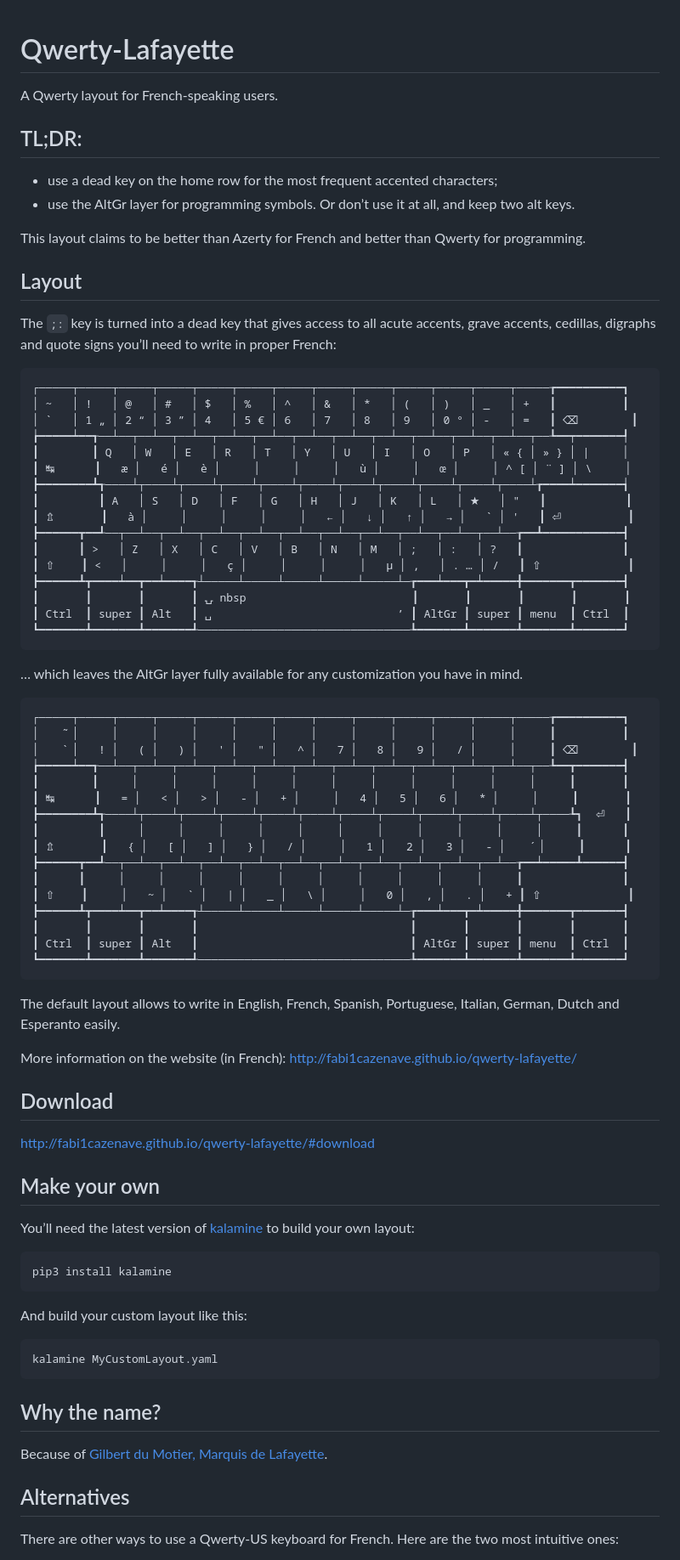
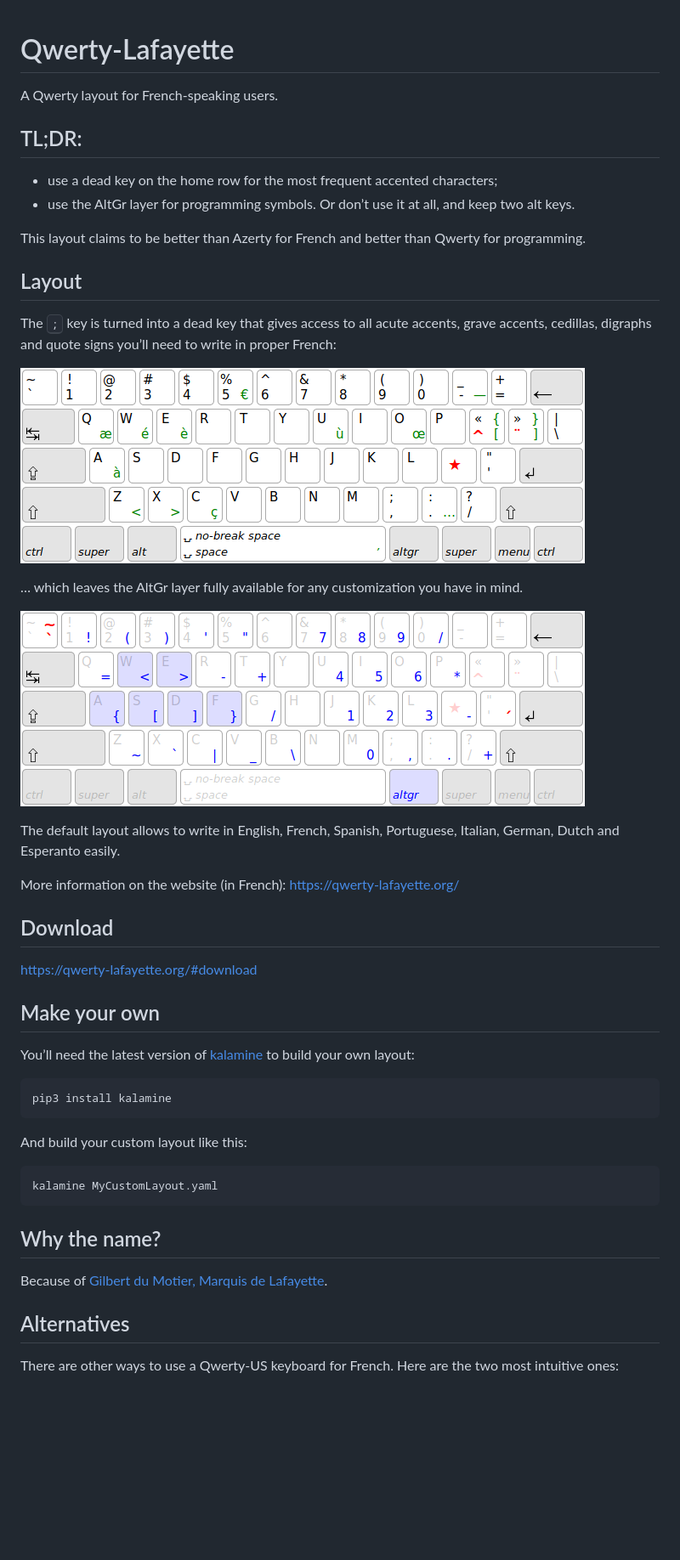
Before and after one commit to fabi1cazenave/qwerty-lafayette, a Markdown page: README.md, the part around the change printed below. Shown: that part at 85% size. GitHub-like rendering; pictures changed too: layouts/qwerty_1dk.png (added), layouts/qwerty_alt.png (added); blank space fills up the shorter version.

Commit message:
graphical layout

````diff
--- a/README.md
+++ b/README.md
@@ -1,70 +1,42 @@
 Qwerty-Lafayette
-================
+================================================================================
 
 A Qwerty layout for French-speaking users.
 
+
 TL;DR:
-------
+--------------------------------------------------------------------------------
 
 * use a dead key on the home row for the most frequent accented characters;
 * use the AltGr layer for programming symbols. Or don’t use it at all, and keep two alt keys.
 
 This layout claims to be better than Azerty for French and better than Qwerty for programming.
 
+
 Layout
-------
+--------------------------------------------------------------------------------
 
-The `;:` key is turned into a dead key that gives access to all acute accents, grave accents, cedillas, digraphs and quote signs you’ll need to write in proper French:
-```
-┌─────┬─────┬─────┬─────┬─────┬─────┬─────┬─────┬─────┬─────┬─────┬─────┬─────┲━━━━━━━━━━┓
-│ ~   │ !   │ @   │ #   │ $   │ %   │ ^   │ &   │ *   │ (   │ )   │ _   │ +   ┃          ┃
-│ `   │ 1 „ │ 2 “ │ 3 ” │ 4   │ 5 € │ 6   │ 7   │ 8   │ 9   │ 0 ° │ -   │ =   ┃ ⌫        ┃
-┢━━━━━┷━━┱──┴──┬──┴──┬──┴──┬──┴──┬──┴──┬──┴──┬──┴──┬──┴──┬──┴──┬──┴──┬──┴──┬──┺━━┯━━━━━━━┩
-┃        ┃ Q   │ W   │ E   │ R   │ T   │ Y   │ U   │ I   │ O   │ P   │ « { │ » } │ |     │
-┃ ↹      ┃   æ │   é │   è │     │     │     │   ù │     │   œ │     │ ^ [ │ ¨ ] │ \     │
-┣━━━━━━━━┻┱────┴┬────┴┬────┴┬────┴┬────┴┬────┴┬────┴┬────┴┬────┴┬────┴┬────┴┲━━━━┷━━━━━━━┪
-┃         ┃ A   │ S   │ D   │ F   │ G   │ H   │ J   │ K   │ L   │ ★   │ "   ┃            ┃
-┃ ⇬       ┃   à │     │     │     │     │   ← │   ↓ │   ↑ │   → │   ` │ '   ┃ ⏎          ┃
-┣━━━━━━┳━━┹──┬──┴──┬──┴──┬──┴──┬──┴──┬──┴──┬──┴──┬──┴──┬──┴──┬──┴──┬──┴──┲━━┻━━━━━━━━━━━━┫
-┃      ┃ >   │ Z   │ X   │ C   │ V   │ B   │ N   │ M   │ ;   │ :   │ ?   ┃               ┃
-┃ ⇧    ┃ <   │     │     │   ç │     │     │     │   µ │ ,   │ . … │ /   ┃ ⇧             ┃
-┣━━━━━━┻┳━━━━┷━━┳━━┷━━━━┱┴─────┴─────┴─────┴─────┴─────┴─┲━━━┷━━━┳━┷━━━━━╋━━━━━━━┳━━━━━━━┫
-┃       ┃       ┃       ┃ ⍽ nbsp                         ┃       ┃       ┃       ┃       ┃
-┃ Ctrl  ┃ super ┃ Alt   ┃ ␣                            ’ ┃ AltGr ┃ super ┃ menu  ┃ Ctrl  ┃
-┗━━━━━━━┻━━━━━━━┻━━━━━━━┹────────────────────────────────┺━━━━━━━┻━━━━━━━┻━━━━━━━┻━━━━━━━┛
-```
+The <kbd>;</kbd> key is turned into a dead key that gives access to all acute accents, grave accents, cedillas, digraphs and quote signs you’ll need to write in proper French:
+
+![base & dead key layout](layouts/qwerty_1dk.png)
 
 … which leaves the AltGr layer fully available for any customization you have in mind.
-```
-┌─────┬─────┬─────┬─────┬─────┬─────┬─────┬─────┬─────┬─────┬─────┬─────┬─────┲━━━━━━━━━━┓
-│    ̃ │     │     │     │     │     │     │     │     │     │     │     │     ┃          ┃
-│    ̀ │   ! │   ( │   ) │   ' │   " │   ^ │   7 │   8 │   9 │   / │     │     ┃ ⌫        ┃
-┢━━━━━┷━━┱──┴──┬──┴──┬──┴──┬──┴──┬──┴──┬──┴──┬──┴──┬──┴──┬──┴──┬──┴──┬──┴──┬──┺━━┳━━━━━━━┫
-┃        ┃     │     │     │     │     │     │     │     │     │     │     │     ┃       ┃
-┃ ↹      ┃   = │   < │   > │   - │   + │     │   4 │   5 │   6 │   * │     │     ┃       ┃
-┣━━━━━━━━┻┱────┴┬────┴┬────┴┬────┴┬────┴┬────┴┬────┴┬────┴┬────┴┬────┴┬────┴┬────┺┓  ⏎   ┃
-┃         ┃     │     │     │     │     │     │     │     │     │     │     │     ┃      ┃
-┃ ⇬       ┃   { │   [ │   ] │   } │   / │     │   1 │   2 │   3 │   - │    ́ │     ┃      ┃
-┣━━━━━━┳━━┹──┬──┴──┬──┴──┬──┴──┬──┴──┬──┴──┬──┴──┬──┴──┬──┴──┬──┴──┬──┴──┲━━┷━━━━━┻━━━━━━┫
-┃      ┃     │     │     │     │     │     │     │     │     │     │     ┃               ┃
-┃ ⇧    ┃     │   ~ │   ` │   | │   _ │   \ │     │   0 │   , │   . │   + ┃ ⇧             ┃
-┣━━━━━━┻┳━━━━┷━━┳━━┷━━━━┱┴─────┴─────┴─────┴─────┴─────┴─┲━━━┷━━━┳━┷━━━━━╋━━━━━━━┳━━━━━━━┫
-┃       ┃       ┃       ┃                                ┃       ┃       ┃       ┃       ┃
-┃ Ctrl  ┃ super ┃ Alt   ┃                                ┃ AltGr ┃ super ┃ menu  ┃ Ctrl  ┃
-┗━━━━━━━┻━━━━━━━┻━━━━━━━┹────────────────────────────────┺━━━━━━━┻━━━━━━━┻━━━━━━━┻━━━━━━━┛
-```
+
+![altgr layout](layouts/qwerty_alt.png)
 
 The default layout allows to write in English, French, Spanish, Portuguese, Italian, German, Dutch and Esperanto easily.
 
-More information on the website (in French): http://fabi1cazenave.github.io/qwerty-lafayette/
+More information on the website (in French): https://qwerty-lafayette.org/
+
 
 Download
---------
+--------------------------------------------------------------------------------
 
-http://fabi1cazenave.github.io/qwerty-lafayette/#download
+https://qwerty-lafayette.org/#download
+
 
 Make your own
--------------
+--------------------------------------------------------------------------------
 
 You’ll need the latest version of [kalamine](https://github.com/fabi1cazenave/kalamine) to build your own layout:
 
@@ -78,13 +50,15 @@ And build your custom layout like this:
 kalamine MyCustomLayout.yaml
 ```
 
+
 Why the name?
--------------
+--------------------------------------------------------------------------------
 
 Because of [Gilbert du Motier, Marquis de Lafayette](https://en.wikipedia.org/wiki/Gilbert_du_Motier,_Marquis_de_Lafayette).
 
+
 Alternatives
-------------
+--------------------------------------------------------------------------------
 
 There are other ways to use a Qwerty-US keyboard for French. Here are the two most intuitive ones:
 
````
Also changed, not shown: other parts of README.md (+1 -1 lines).
